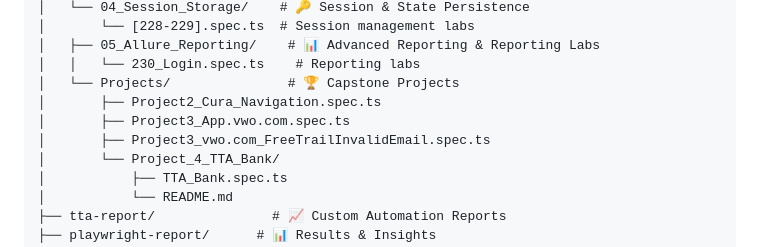
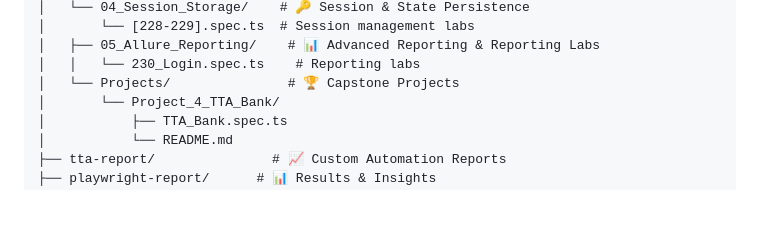
Before and after one commit to SathishQASelenium/LearningPlaywrightFundamentals, a Markdown page: README.md, the part around the change. GitHub-like rendering; blank space fills up the shorter version.

Commit message:
Revert Project 2 and 3 to original locations in README, keeping only Project 4 in Projects folder
Co-Authored-By: Claude Opus 4.7 <noreply@anthropic.com>

```diff
--- a/README.md
+++ b/README.md
@@ -109,9 +109,6 @@ LearningPlaywrightFundamentals/
 │   ├── 05_Allure_Reporting/    # 📊 Advanced Reporting & Reporting Labs
 │   │   └── 230_Login.spec.ts    # Reporting labs
 │   └── Projects/               # 🏆 Capstone Projects
-│       ├── Project2_Cura_Navigation.spec.ts
-│       ├── Project3_App.vwo.com.spec.ts
-│       ├── Project3_vwo.com_FreeTrailInvalidEmail.spec.ts
 │       └── Project_4_TTA_Bank/
 │           ├── TTA_Bank.spec.ts
 │           └── README.md
```
